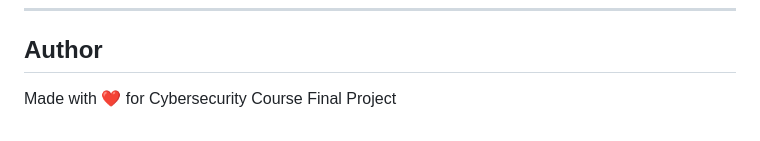
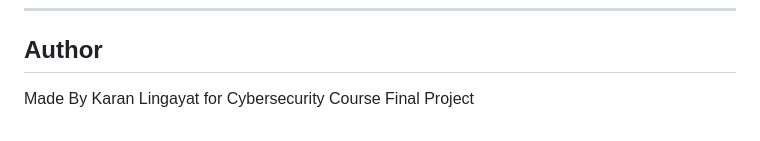
Before and after one commit to karan942006/File-Encryption-Decryption-Tool, a Markdown page: README.md, the part around the change. GitHub-like rendering.

Commit message:
Update author name in README

```diff
--- a/README.md
+++ b/README.md
@@ -126,4 +126,4 @@ This project is licensed under the MIT License.
 ---
 
 ## Author
-Made with ❤️ for Cybersecurity Course Final Project
+Made By Karan Lingayat for Cybersecurity Course Final Project
```
